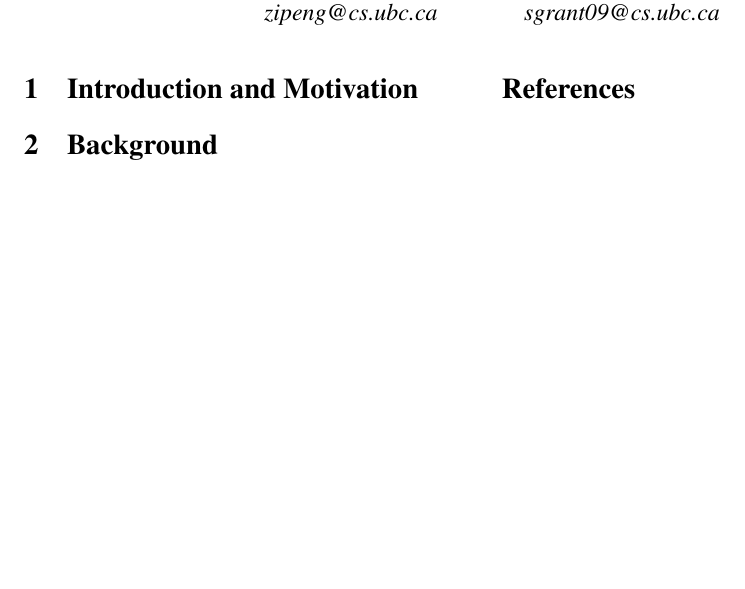
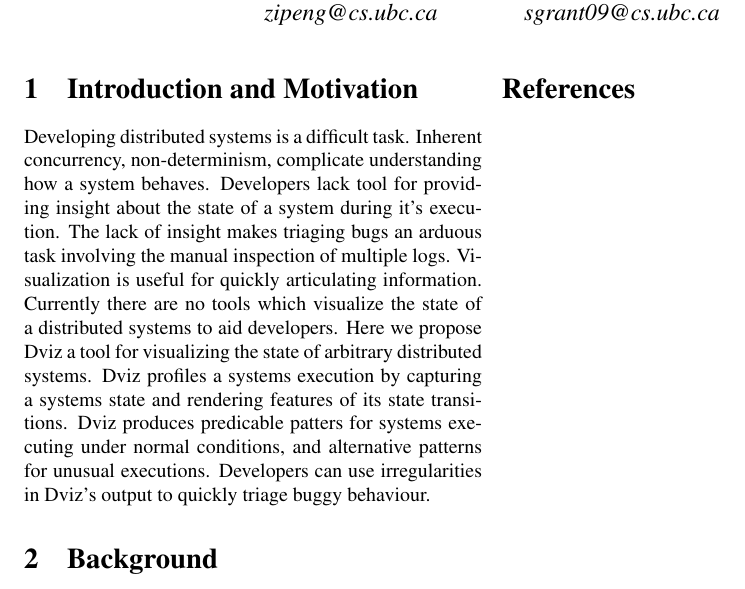
Before and after one commit to wantonsolutions/Dviz, a LaTeX document (papers/paper.tex, which reads papers/intro.tex): part of the page, cut so that both start at the same text, the shorter picture padded with empty space. Compiled offline with pdfLaTeX.

Commit message:
rough intro

```diff
--- a/papers/intro.tex
+++ b/papers/intro.tex
@@ -2,3 +2,17 @@
 \section{Introduction and Motivation}
 \label{sec:intro}
 %%%%%%%%%%%%%%%%%%%%%%%%%%%%%%%%%%%%%%%%%%%%%
+
+Developing distributed systems is a difficult task. Inherent concurrency,
+non-determinism, complicate understanding how a system behaves. Developers
+lack tool for providing insight about the state of a system during it's
+execution.  The lack of insight makes triaging bugs an arduous task involving
+the manual inspection of multiple logs. Visualization is useful for quickly
+articulating information. Currently there are no tools which visualize the
+state of a distributed systems to aid developers. Here we propose \dviz a tool
+for visualizing the state of arbitrary distributed systems. \dviz profiles a
+systems execution by capturing a systems state and rendering features of its
+state transitions. \dviz produces predicable patters for systems executing
+under normal conditions, and alternative patterns for unusual executions.
+Developers can use irregularities in \dviz's output to quickly triage buggy
+behaviour.
--- a/papers/paper.tex
+++ b/papers/paper.tex
@@ -106,7 +106,7 @@
 \newcommand{\urlwofont}[1]{\urlstyle{same}\url{#1}}
 
 \newcommand{\dinv}{Dinv\xspace}
-\newcommand{\scc}{strongly consistent cut\xspace}
+\newcommand{\dviz}{Dviz\xspace}
 
 %%%%%%%%%%%%%%%%%%%%%%%%%%%%%%%%%%%%%%%%
 % Useful reviewing/feedback annotations
```
Also changed, not shown: papers/paper.tex (1 more changed lines), 1 other file.
